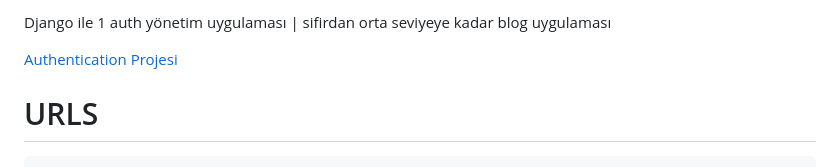
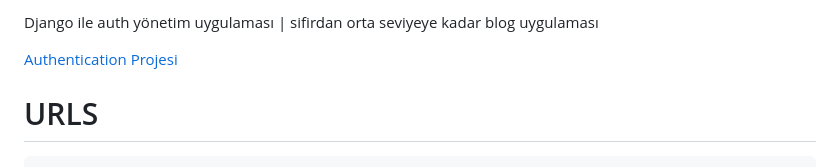
Before and after one commit to furkancosgun/Django-Example, a Markdown page: README.md, the part around the change. GitHub-like rendering.

```diff
--- a/README.md
+++ b/README.md
@@ -1,4 +1,4 @@
-Django ile 1 auth yönetim uygulaması | sifirdan orta seviyeye kadar blog uygulaması
+Django ile auth yönetim uygulaması | sifirdan orta seviyeye kadar blog uygulaması
 
 <a href="https://github.com/furkancosgun/Django-Example/blob/master/accountapp/readme.md" >Authentication Projesi</a>
 
```
